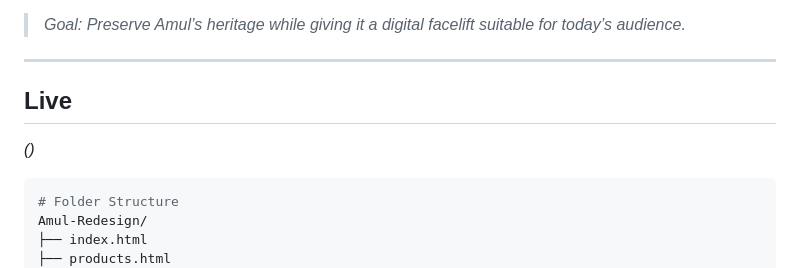
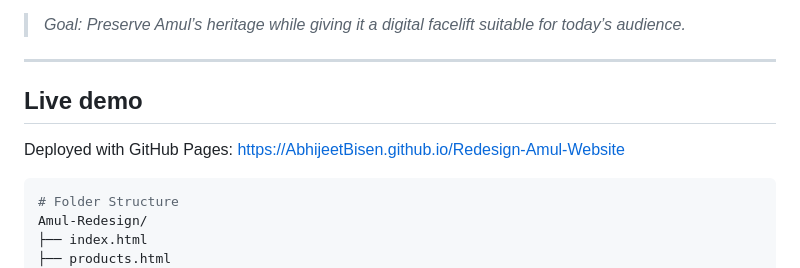
Before and after one commit to AbhijeetBisen/Redesign-Amul-Website, a Markdown page: README.md, the part around the change. GitHub-like rendering.

Commit message:
Update README with live demo information
Added a live demo section with deployment details.

````diff
--- a/README.md
+++ b/README.md
@@ -51,8 +51,8 @@ The redesigned version provides a **modern, user-friendly, desktop-first, and vi
 
 ---
 
-## Live
-*()*
+## Live demo
+Deployed with GitHub Pages: https://AbhijeetBisen.github.io/Redesign-Amul-Website
 
 ```bash
 # Folder Structure
````
